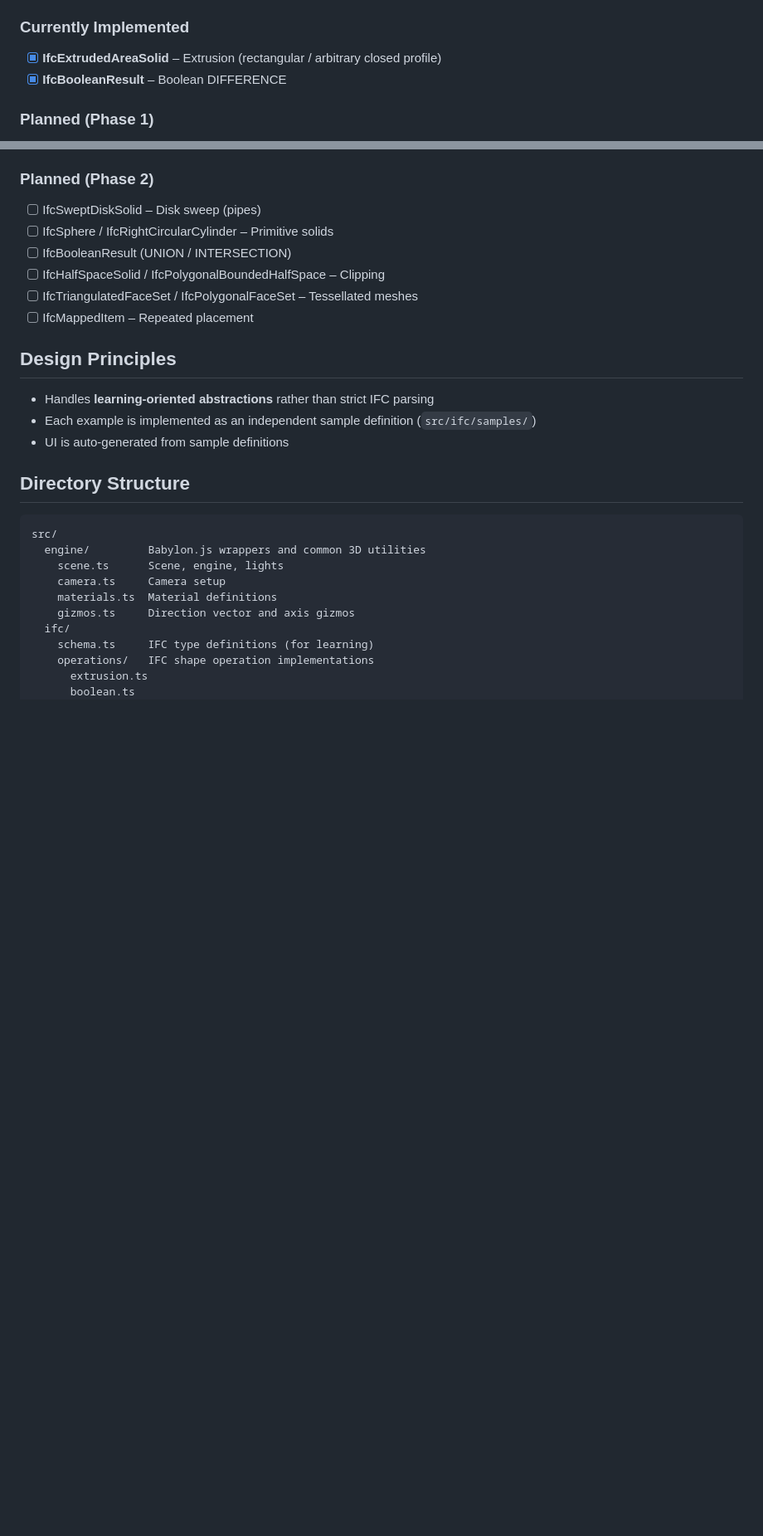
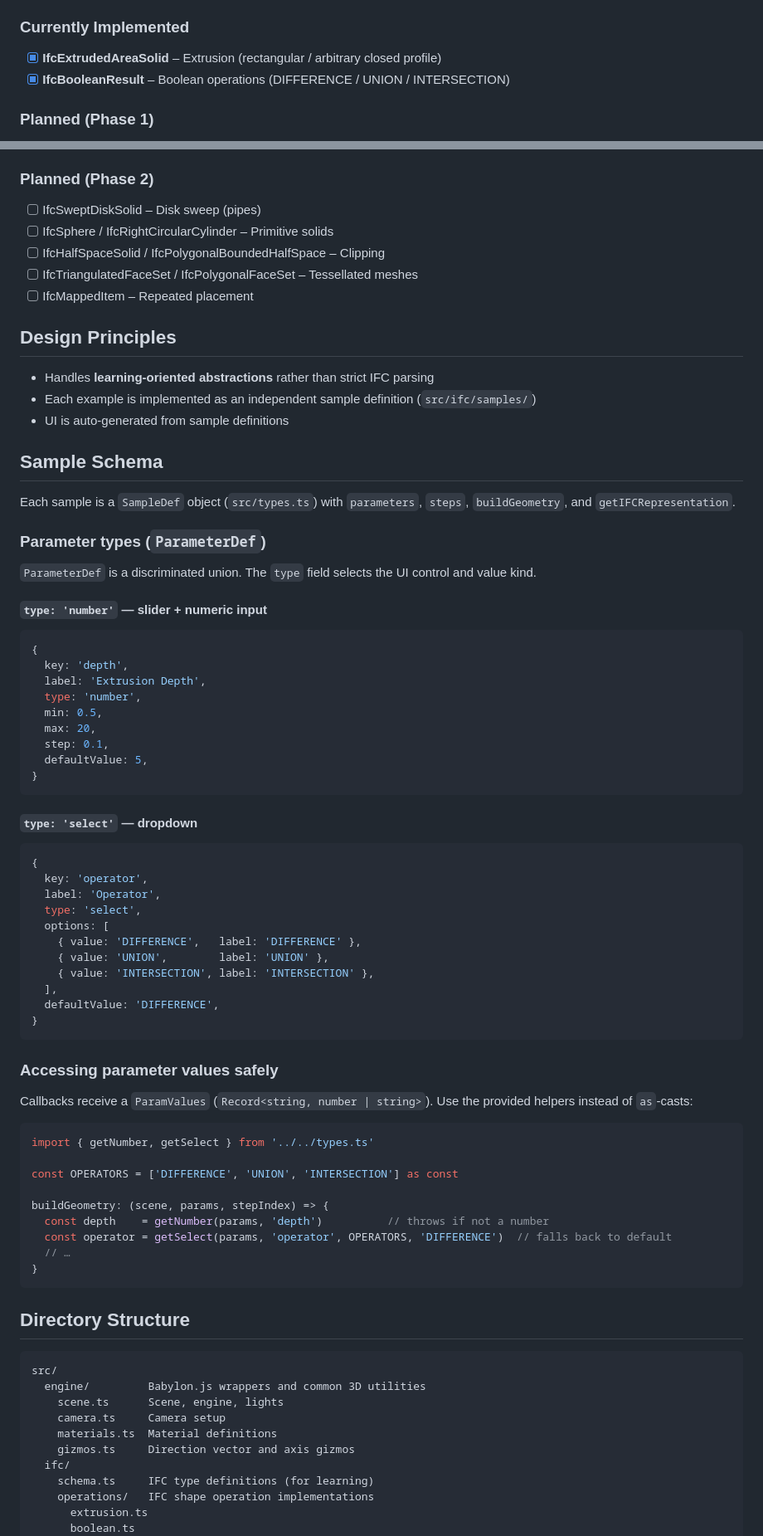
Before and after one commit to kiyuka829/ifc-geometry-playground, a Markdown page: README.md, 2 parts joined by grey strips. Shown at 83% size. Drawn GitHub-style; blank space fills up the shorter version.

Commit message:
docs: document ParameterDef discriminated union and param helpers in README
Co-authored-by: kiyuka829 <103573436+kiyuka829@users.noreply.github.com>
Agent-Logs-Url: https://github.com/kiyuka829/ifc-geometry-playground/sessions/63e2d9b1-9c1f-47e2-b11c-b3f067cc67e0

````diff
--- a/README.md
+++ b/README.md
@@ -18,7 +18,7 @@ See [docs/ifc-geometry-types.md](docs/ifc-geometry-types.md) for a comprehensive
 ### Currently Implemented
 
 - [x] **IfcExtrudedAreaSolid** – Extrusion (rectangular / arbitrary closed profile)
-- [x] **IfcBooleanResult** – Boolean DIFFERENCE
+- [x] **IfcBooleanResult** – Boolean operations (DIFFERENCE / UNION / INTERSECTION)
 
 ### Planned (Phase 1)
 
@@ -34,7 +34,6 @@ See [docs/ifc-geometry-types.md](docs/ifc-geometry-types.md) for a comprehensive
 
 - [ ] IfcSweptDiskSolid – Disk sweep (pipes)
 - [ ] IfcSphere / IfcRightCircularCylinder – Primitive solids
-- [ ] IfcBooleanResult (UNION / INTERSECTION)
 - [ ] IfcHalfSpaceSolid / IfcPolygonalBoundedHalfSpace – Clipping
 - [ ] IfcTriangulatedFaceSet / IfcPolygonalFaceSet – Tessellated meshes
 - [ ] IfcMappedItem – Repeated placement
@@ -44,6 +43,60 @@ See [docs/ifc-geometry-types.md](docs/ifc-geometry-types.md) for a comprehensive
 - Handles **learning-oriented abstractions** rather than strict IFC parsing
 - Each example is implemented as an independent sample definition (`src/ifc/samples/`)
 - UI is auto-generated from sample definitions
+
+## Sample Schema
+
+Each sample is a `SampleDef` object (`src/types.ts`) with `parameters`, `steps`, `buildGeometry`, and `getIFCRepresentation`.
+
+### Parameter types (`ParameterDef`)
+
+`ParameterDef` is a discriminated union. The `type` field selects the UI control and value kind.
+
+#### `type: 'number'` — slider + numeric input
+
+```ts
+{
+  key: 'depth',
+  label: 'Extrusion Depth',
+  type: 'number',
+  min: 0.5,
+  max: 20,
+  step: 0.1,
+  defaultValue: 5,
+}
+```
+
+#### `type: 'select'` — dropdown
+
+```ts
+{
+  key: 'operator',
+  label: 'Operator',
+  type: 'select',
+  options: [
+    { value: 'DIFFERENCE',   label: 'DIFFERENCE' },
+    { value: 'UNION',        label: 'UNION' },
+    { value: 'INTERSECTION', label: 'INTERSECTION' },
+  ],
+  defaultValue: 'DIFFERENCE',
+}
+```
+
+### Accessing parameter values safely
+
+Callbacks receive a `ParamValues` (`Record<string, number | string>`). Use the provided helpers instead of `as`-casts:
+
+```ts
+import { getNumber, getSelect } from '../../types.ts'
+
+const OPERATORS = ['DIFFERENCE', 'UNION', 'INTERSECTION'] as const
+
+buildGeometry: (scene, params, stepIndex) => {
+  const depth    = getNumber(params, 'depth')          // throws if not a number
+  const operator = getSelect(params, 'operator', OPERATORS, 'DIFFERENCE')  // falls back to default
+  // …
+}
+```
 
 ## Directory Structure
 
````
Also changed, not shown: other parts of README.md (+1 -1 lines).
